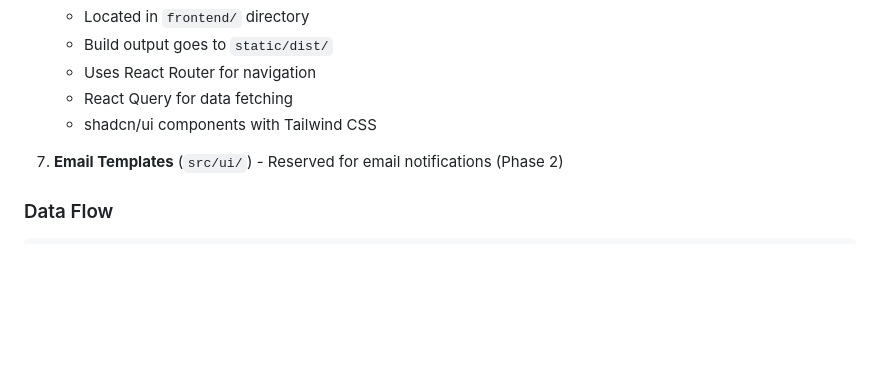
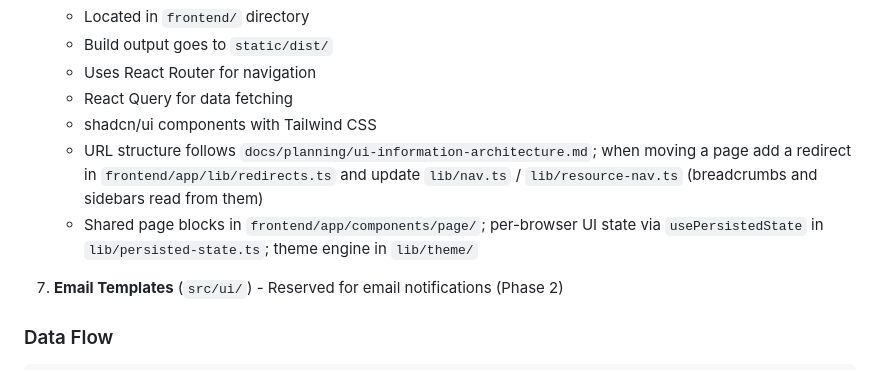
Before and after one commit to KwaminaWhyte/rivetr, a Markdown page: CLAUDE.md, the part around the change. GitHub-like rendering; blank space fills up the shorter version.

```diff
--- a/CLAUDE.md
+++ b/CLAUDE.md
@@ -87,6 +87,8 @@ The application runs as a single binary with these main subsystems:
    - Uses React Router for navigation
    - React Query for data fetching
    - shadcn/ui components with Tailwind CSS
+   - URL structure follows `docs/planning/ui-information-architecture.md`; when moving a page add a redirect in `frontend/app/lib/redirects.ts` and update `lib/nav.ts` / `lib/resource-nav.ts` (breadcrumbs and sidebars read from them)
+   - Shared page blocks in `frontend/app/components/page/`; per-browser UI state via `usePersistedState` in `lib/persisted-state.ts`; theme engine in `lib/theme/`
 
 7. **Email Templates** (`src/ui/`) - Reserved for email notifications (Phase 2)
 
```
Also changed, not shown: CHANGELOG.md (+22 -0 lines).
